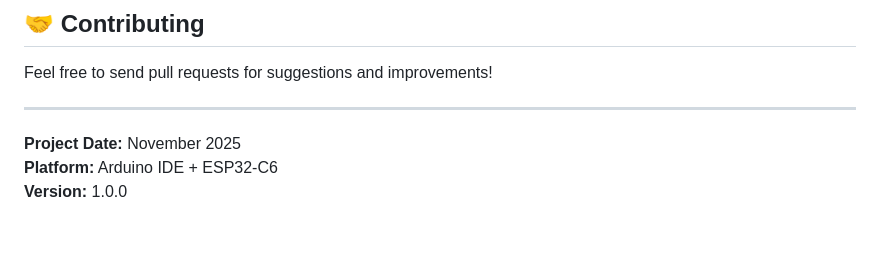
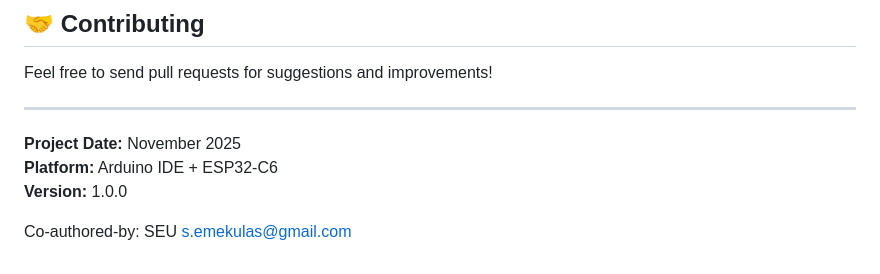
Before and after one commit to smrtkrft/basement_collection, a Markdown page: dw_getSound/README.md, the part around the change. Drawn GitHub-style; blank space fills up the shorter version.

```diff
--- a/dw_getSound/README.md
+++ b/dw_getSound/README.md
@@ -420,3 +420,6 @@ Feel free to send pull requests for suggestions and improvements!
 **Project Date:** November 2025
 **Platform:** Arduino IDE + ESP32-C6
 **Version:** 1.0.0
+
+
+Co-authored-by: SEU <s.emekulas@gmail.com>
```
